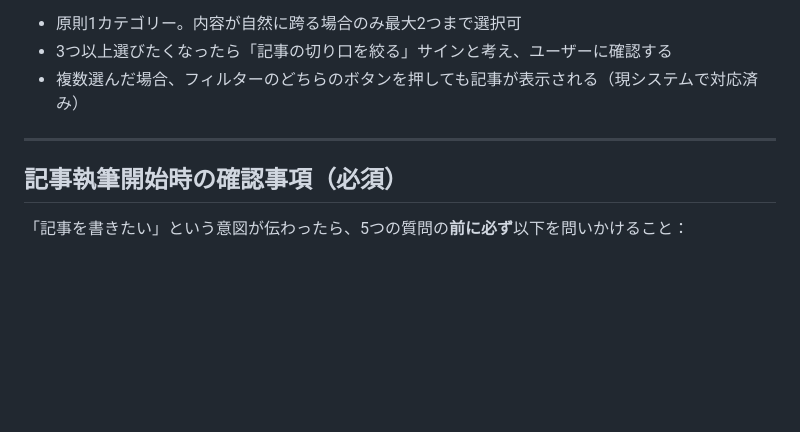
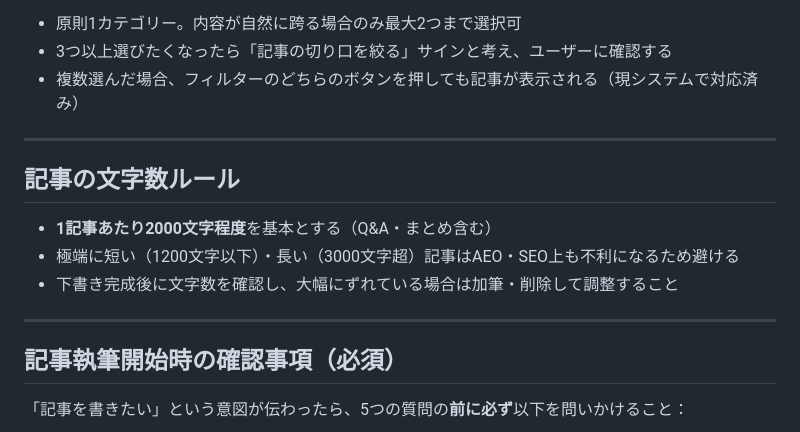
Before and after one commit to license-y/gbc-fan-site, a Markdown page: CLAUDE.md, the part around the change. Drawn GitHub-style; blank space fills up the shorter version.

Commit message:
docs: 記事の文字数ルール（2000文字程度）をCLAUDE.mdに追加
Co-Authored-By: Claude Sonnet 4.6 <noreply@anthropic.com>

```diff
--- a/CLAUDE.md
+++ b/CLAUDE.md
@@ -354,6 +354,14 @@ thumbnail: /assets/images/hero_bg-1.jpg
 
 ---
 
+## 記事の文字数ルール
+
+- **1記事あたり2000文字程度**を基本とする（Q&A・まとめ含む）
+- 極端に短い（1200文字以下）・長い（3000文字超）記事はAEO・SEO上も不利になるため避ける
+- 下書き完成後に文字数を確認し、大幅にずれている場合は加筆・削除して調整すること
+
+---
+
 ## 記事執筆開始時の確認事項（必須）
 
 「記事を書きたい」という意図が伝わったら、5つの質問の**前に必ず**以下を問いかけること：
```
